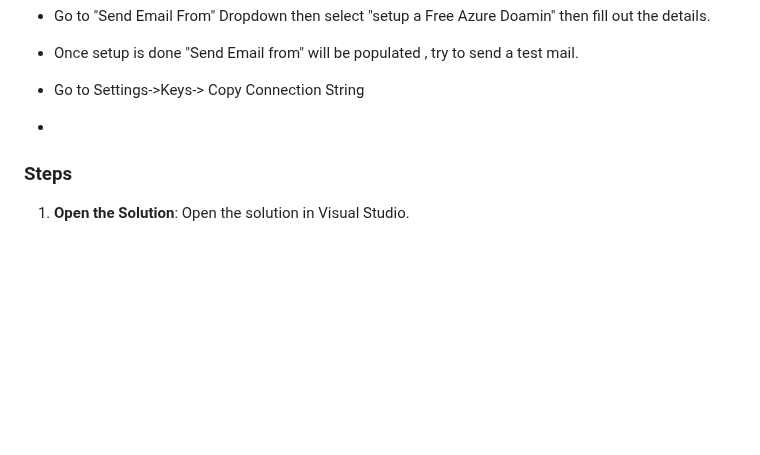
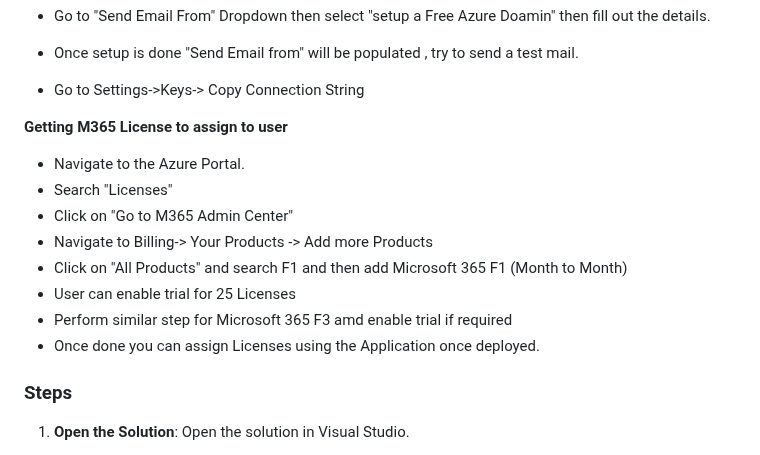
Before and after one commit to shreyasrastogi/AzureUserEntraIDApp, a Markdown page: README.md, the part around the change. Rendered like a GitHub page; blank space fills up the shorter version.

```diff
--- a/README.md
+++ b/README.md
@@ -248,7 +248,16 @@ CREATE TABLE dbo.UserFeedback (
 -  Go to "Send Email From" Dropdown then select "setup a Free Azure Doamin" then fill out the details.
 -  Once setup is done "Send Email from" will be populated , try to send a test mail.
 -  Go to Settings->Keys-> Copy Connection String
--
+
+  **Getting M365 License to assign to user**
+-  Navigate to the Azure Portal.
+-  Search "Licenses"
+-  Click on "Go to M365 Admin Center"
+-  Navigate to Billing-> Your Products -> Add more Products
+-  Click on "All Products" and search F1 and then add Microsoft 365 F1 (Month to Month)
+-  User can enable trial for 25 Licenses
+-  Perform similar step for Microsoft 365 F3 amd enable trial if required
+-  Once done you can assign Licenses using the Application once deployed.
 
 
 
```
